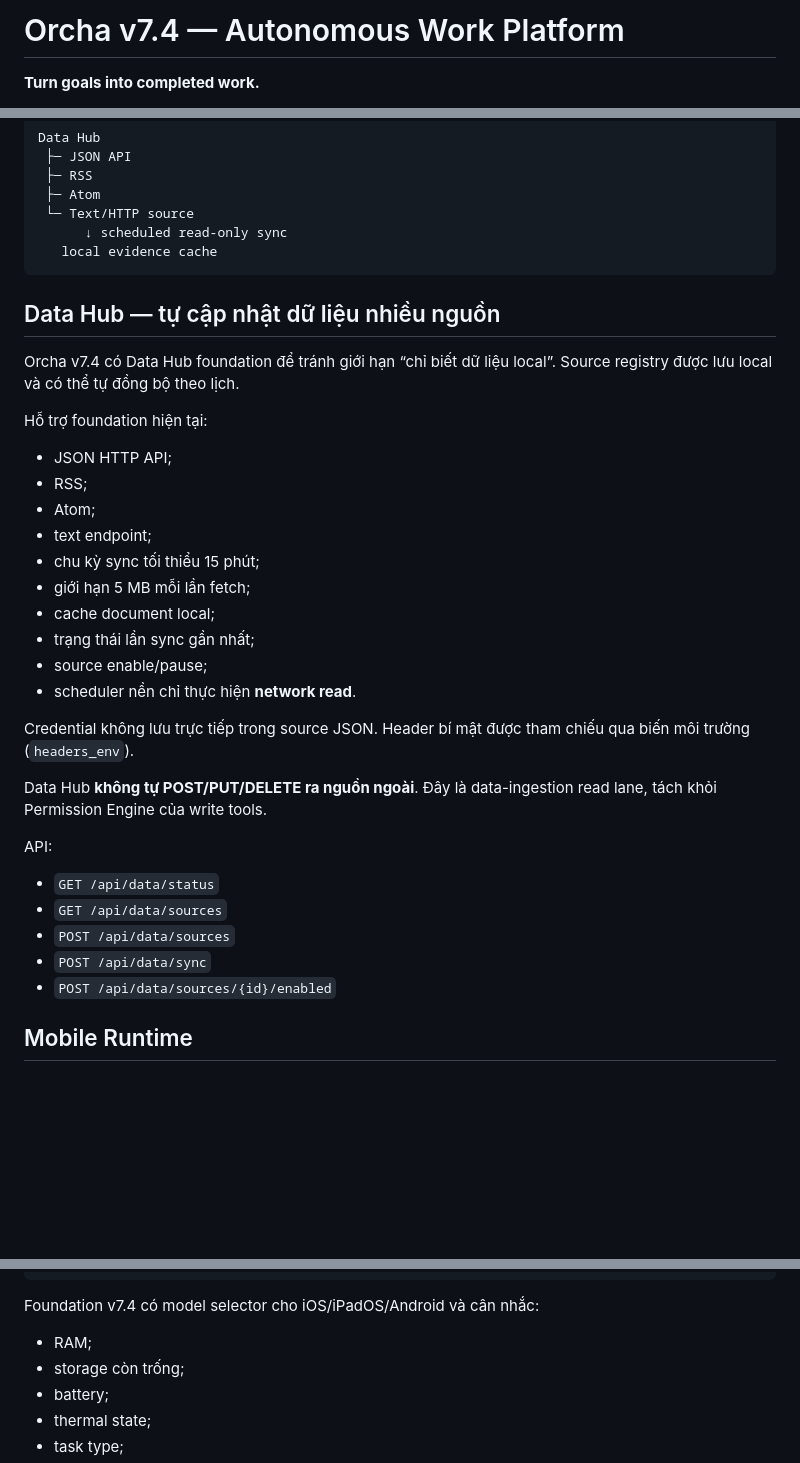
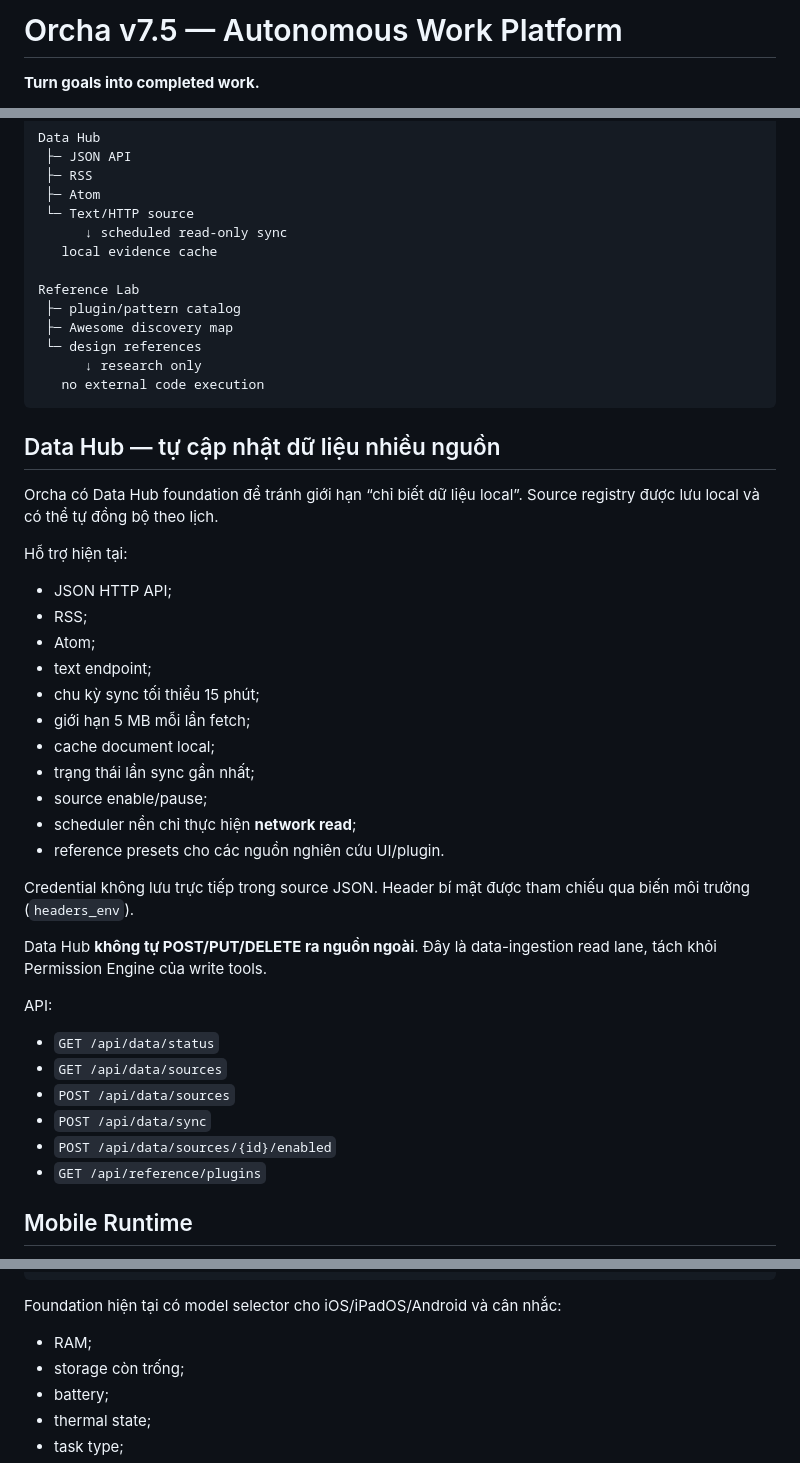
Before and after one commit to minhduchd-mds/Orcha, a Markdown page: README.md, 3 parts joined by grey strips. Rendered like a GitHub page; blank space fills up the shorter version.

````diff
--- a/README.md
+++ b/README.md
@@ -1,4 +1,4 @@
-# Orcha v7.4 — Autonomous Work Platform
+# Orcha v7.5 — Autonomous Work Platform
 
 **Turn goals into completed work.**
 
@@ -58,13 +83,20 @@ Data Hub
  └─ Text/HTTP source
       ↓ scheduled read-only sync
    local evidence cache
+
+Reference Lab
+ ├─ plugin/pattern catalog
+ ├─ Awesome discovery map
+ └─ design references
+      ↓ research only
+   no external code execution
 ```
 
 ## Data Hub — tự cập nhật dữ liệu nhiều nguồn
 
-Orcha v7.4 có Data Hub foundation để tránh giới hạn “chỉ biết dữ liệu local”. Source registry được lưu local và có thể tự đồng bộ theo lịch.
+Orcha có Data Hub foundation để tránh giới hạn “chỉ biết dữ liệu local”. Source registry được lưu local và có thể tự đồng bộ theo lịch.
 
-Hỗ trợ foundation hiện tại:
+Hỗ trợ hiện tại:
 
 - JSON HTTP API;
 - RSS;
@@ -75,7 +107,8 @@ Hỗ trợ foundation hiện tại:
 - cache document local;
 - trạng thái lần sync gần nhất;
 - source enable/pause;
-- scheduler nền chỉ thực hiện **network read**.
+- scheduler nền chỉ thực hiện **network read**;
+- reference presets cho các nguồn nghiên cứu UI/plugin.
 
 Credential không lưu trực tiếp trong source JSON. Header bí mật được tham chiếu qua biến môi trường (`headers_env`).
 
@@ -88,6 +121,7 @@ API:
 - `POST /api/data/sources`
 - `POST /api/data/sync`
 - `POST /api/data/sources/{id}/enabled`
+- `GET /api/reference/plugins`
 
 ## Mobile Runtime
 
@@ -106,7 +140,7 @@ Mobile Model Selector
  └─ defer nếu privacy strict mà không thể local
 ```
 
-Foundation v7.4 có model selector cho iOS/iPadOS/Android và cân nhắc:
+Foundation hiện tại có model selector cho iOS/iPadOS/Android và cân nhắc:
 
 - RAM;
 - storage còn trống;
````
Also changed, not shown: other parts of README.md (+34 -3 lines).
